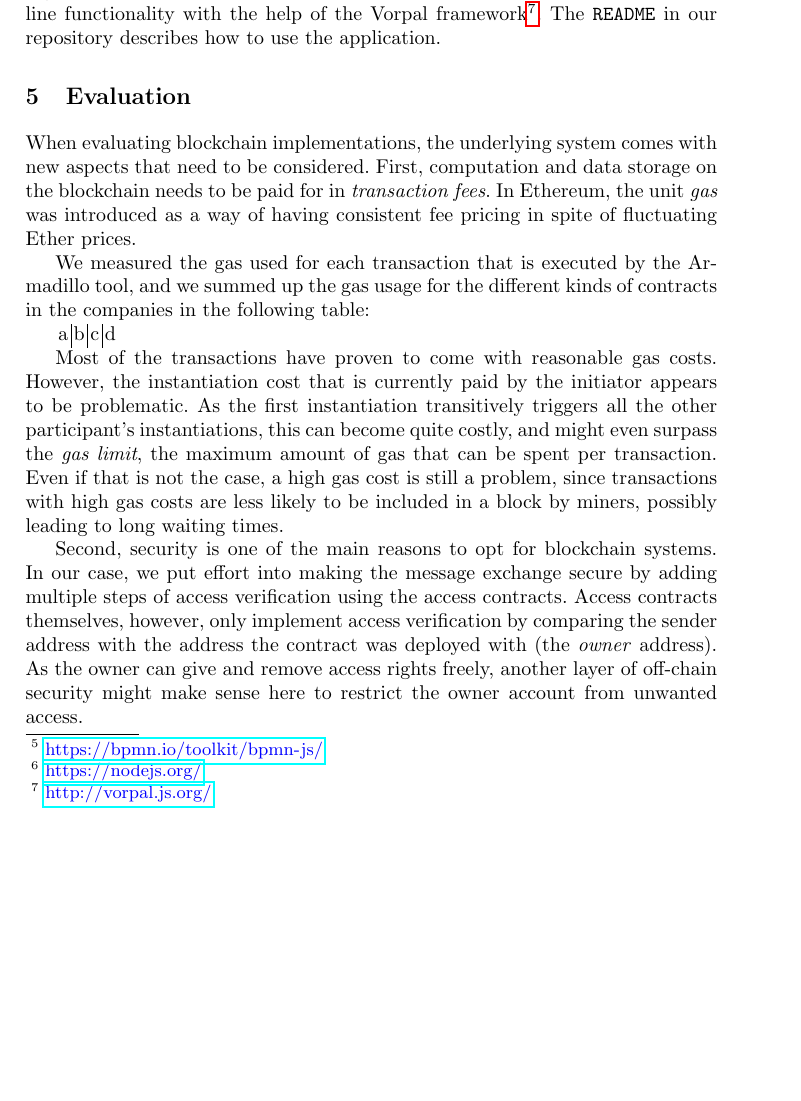
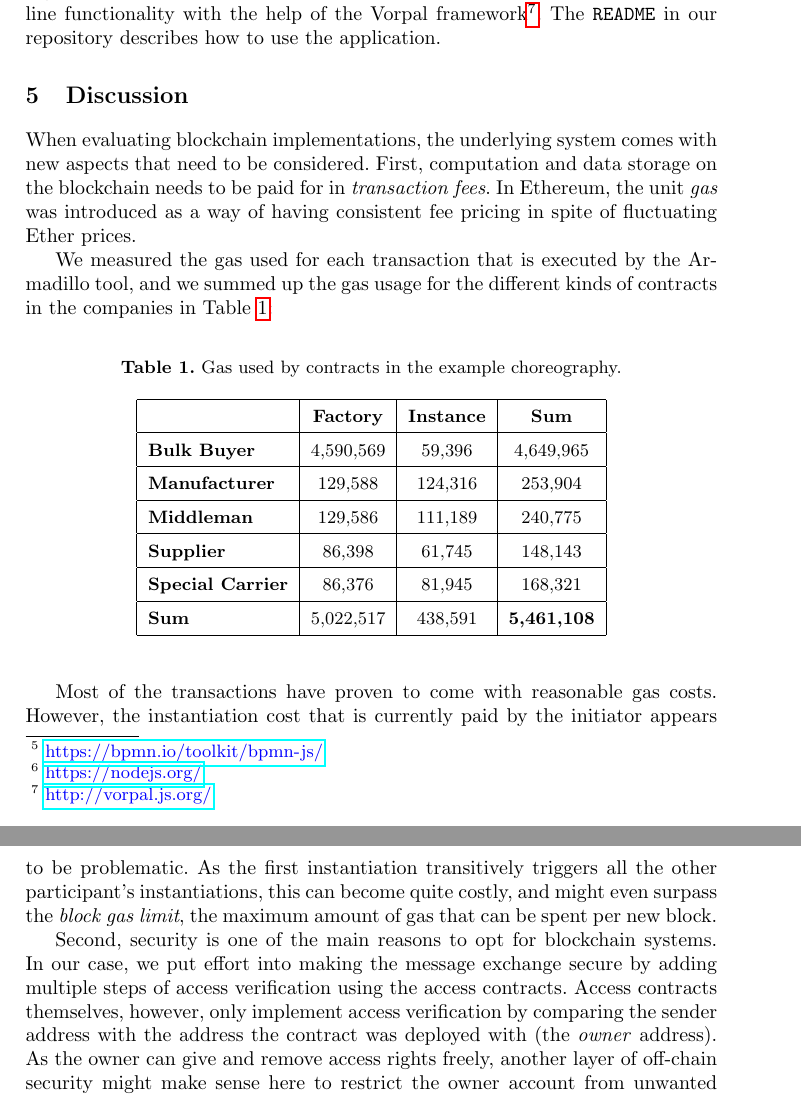
Before and after one commit to p-otto/Armadillo, a LaTeX paper (paper/paper.tex): part of page 13 of 15 before the commit and two parts of pages 13 and 14 of 16 after it, the two joined at a grey line, cut so that both start at the same text, the shorter picture padded with empty space. Compiled offline with pdfLaTeX.

Commit message:
Add gas table

```diff
--- a/paper/paper.tex
+++ b/paper/paper.tex
@@ -9,6 +9,10 @@
 % If you use the hyperref package, please uncomment the following line
 % to display URLs in blue roman font according to Springer's eBook style:
 \renewcommand\UrlFont{\color{blue}\rmfamily}
+
+% tablespacing
+\renewcommand{\arraystretch}{1.5}
+\setlength\tabcolsep{0.2cm}
 
 \input{solidity-highlighting.tex}
 
@@ -424,31 +428,37 @@ Internally, calls functions on access contracts utilizing the Web3 Ethereum Java
 We decided to build the command line functionality with the help of the Vorpal framework\footnote{\url{http://vorpal.js.org/}}.
 The \texttt{README} in our repository describes how to use the application.
 
-\section{Evaluation} \label{evaluation}
+\section{Discussion} \label{evaluation}
 
 When evaluating blockchain implementations, the underlying system comes with new aspects that need to be considered.
 First, computation and data storage on the blockchain needs to be paid for in \emph{transaction fees}.
 In Ethereum, the unit \emph{gas} was introduced as a way of having consistent fee pricing in spite of fluctuating Ether prices.
 
-We measured the gas used for each transaction that is executed by the Armadillo tool, and we summed up the gas usage for the different kinds of contracts in the companies in the following table:
+We measured the gas used for each transaction that is executed by the Armadillo tool, and we summed up the gas usage for the different kinds of contracts in the companies in Table \ref{gasusage}:
 
-\begin{tabular}{l|l|l|l}
-	% TODO
-	a & b & c & d
-\end{tabular}
+\begin{table}
+	\centering
+	\caption{Gas used by contracts in the example choreography.} \label{gasusage}
+	\begin{tabular}{|l | c | c | c|}
+		\hline                          & \textbf{Factory} & \textbf{Instance} & \textbf{Sum}       \\
+		\hline \textbf{Bulk Buyer}      & 4,590,569        & 59,396            & 4,649,965          \\
+		\hline \textbf{Manufacturer}    & 129,588          & 124,316           & 253,904            \\
+		\hline \textbf{Middleman}       & 129,586          & 111,189           & 240,775            \\
+		\hline \textbf{Supplier}        & 86,398           & 61,745            & 148,143            \\
+		\hline \textbf{Special Carrier} & 86,376           & 81,945            & 168,321            \\
+		\hline \textbf{Sum}             & 5,022,517        & 438,591           & \textbf{5,461,108} \\ \hline
+	\end{tabular}
+\end{table}
 
 Most of the transactions have proven to come with reasonable gas costs.
 However, the instantiation cost that is currently paid by the initiator appears to be problematic.
-As the first instantiation transitively triggers all the other participant's instantiations, this can become quite costly, and might even surpass the \emph{gas limit}, the maximum amount of gas that can be spent per transaction.
-Even if that is not the case, a high gas cost is still a problem, since transactions with high gas costs are less likely to be included in a block by miners, possibly leading to long waiting times. % TODO explain?
+As the first instantiation transitively triggers all the other participant's instantiations, this can become quite costly, and might even surpass the \emph{block gas limit}, the maximum amount of gas that can be spent per new block.
+%Even if that is not the case, a high gas cost is still a problem, since in Ethereum, by design, transactions with high gas costs are less likely to be included in a block by miners, possibly leading to long waiting times. % TODO why again?
 
 Second, security is one of the main reasons to opt for blockchain systems.
 In our case, we put effort into making the message exchange secure by adding multiple steps of access verification using the access contracts.
 Access contracts themselves, however, only implement access verification by comparing the sender address with the address the contract was deployed with (the \emph{owner} address).
 As the owner can give and remove access rights freely, another layer of off-chain security might make sense here to restrict the owner account from unwanted access.
-
-%Time for one instance
-%Setup difficulty
 
 \section{Future Work} \label{futurework}
 
```
